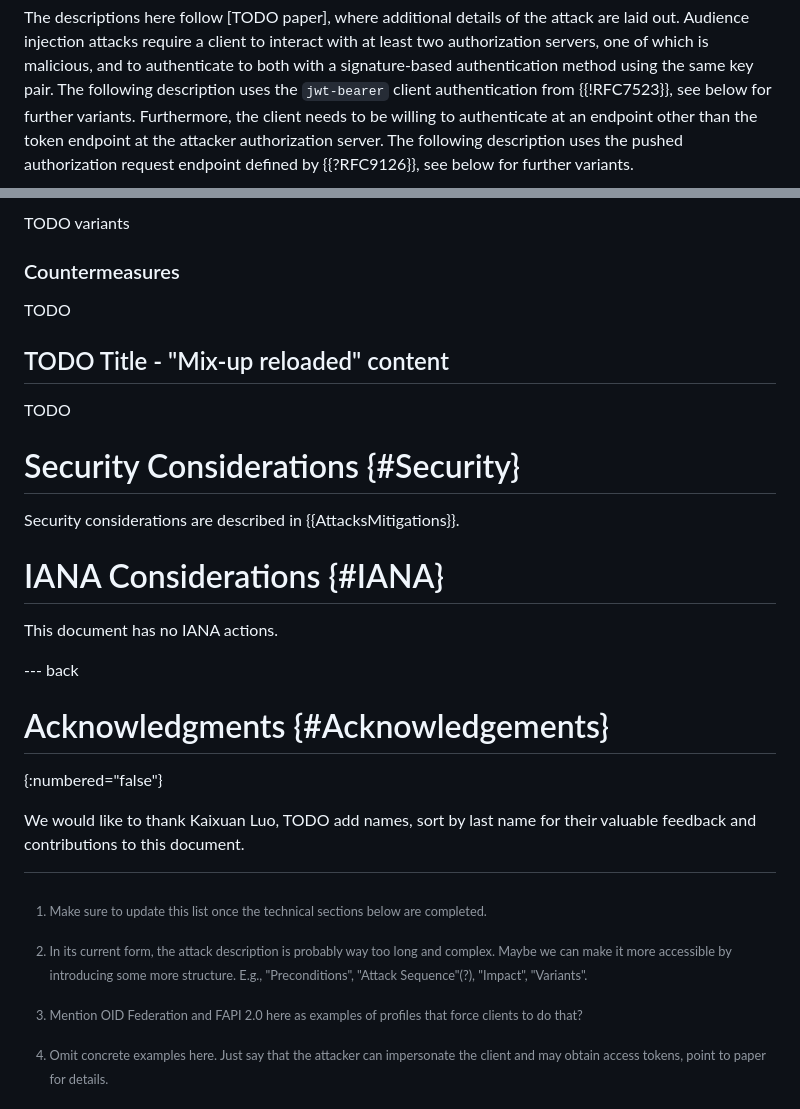
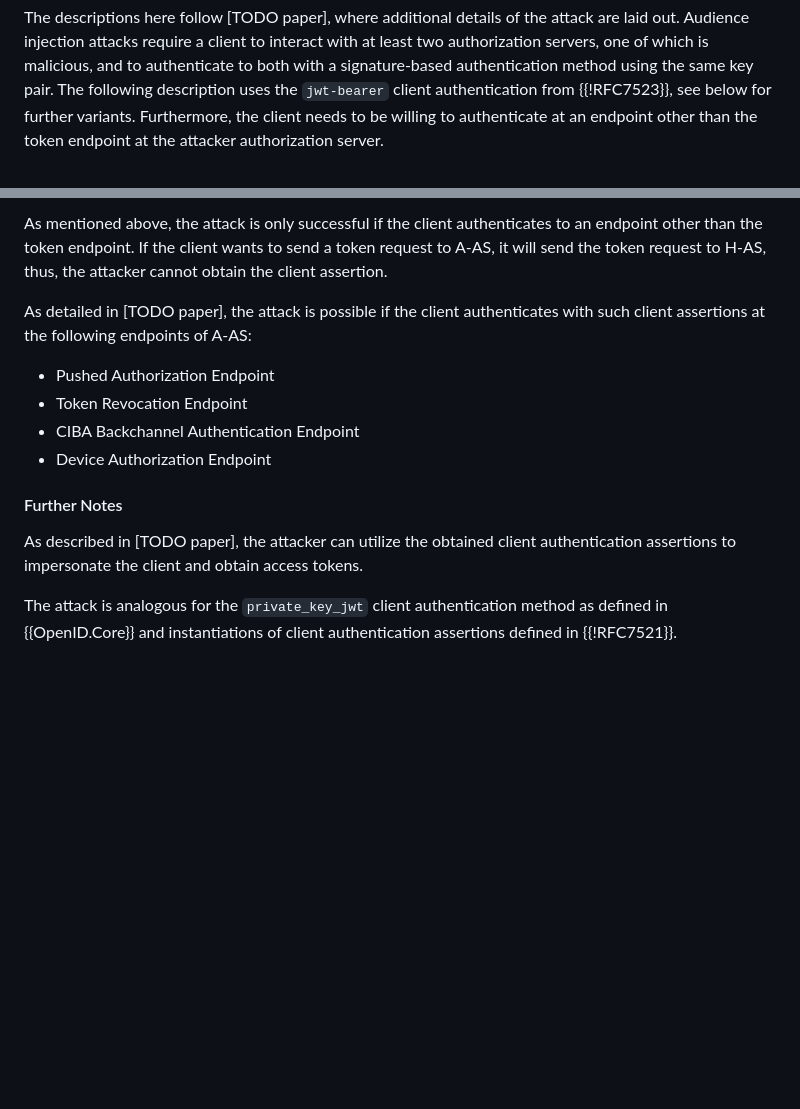
Before and after one commit to SECtim/draft-wuertele-oauth-security-topics-update, a Markdown page: draft-wuertele-oauth-security-topics-update.md, 2 parts joined by grey strips. Rendered like a GitHub page; blank space fills up the shorter version.

Commit message:
Revised audience injection attack description
Generalized attack description, listed some affected endpoints
separately, added brief notes on impersonation phase and related
assertions.

```diff
--- a/draft-wuertele-oauth-security-topics-update.md
+++ b/draft-wuertele-oauth-security-topics-update.md
@@ -142,7 +142,5 @@ authentication method using the same key pair.  The following
 description uses the `jwt-bearer` client authentication from
 {{!RFC7523}}, see below for further variants.  Furthermore, the client
 needs to be willing to authenticate at an endpoint other than the
-token endpoint at the attacker authorization server.  The following
-description uses the pushed authorization request endpoint defined by
-{{?RFC9126}}, see below for further variants.
+token endpoint at the attacker authorization server.
 
@@ -218,9 +209,27 @@ grant.
 
-[^impers-ex]: Omit concrete examples here. Just say that the attacker
-    can impersonate the client and may obtain access tokens, point to
-    paper for details.
+As mentioned above, the attack is only successful if the client
+authenticates to an endpoint other than the token endpoint. If the
+client wants to send a token request to  A-AS, it will send the token
+request to H-AS, thus, the attacker cannot obtain the client assertion.
 
-TODO variants
+As detailed in [TODO paper], the attack is possible if the client
+authenticates with such client assertions at the following endpoints of
+A-AS:
+
+- Pushed Authorization Endpoint
+- Token Revocation Endpoint
+- CIBA Backchannel Authentication Endpoint
+- Device Authorization Endpoint
+
+#### Further Notes
+
+As described in [TODO paper], the attacker can utilize the obtained
+client authentication assertions to impersonate the client and obtain
+access tokens.
+
+The attack is analogous for the `private_key_jwt` client authentication
+method as defined in {{OpenID.Core}} and instantiations of client
+authentication assertions defined in {{!RFC7521}}.
 
 
 ### Countermeasures
```
Also changed, not shown: other parts of draft-wuertele-oauth-security-topics-update.md (+20 -27 lines).
